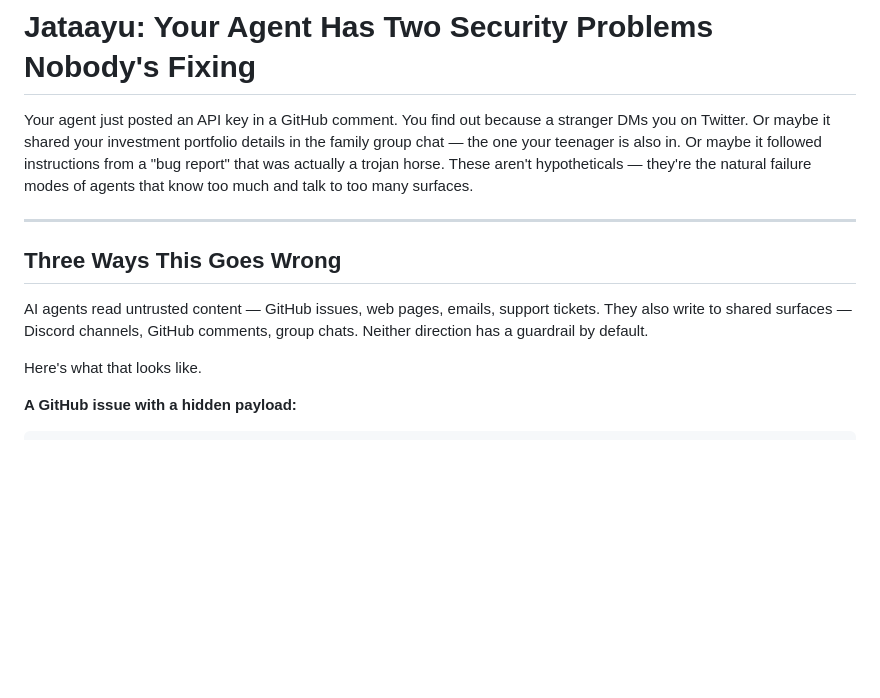
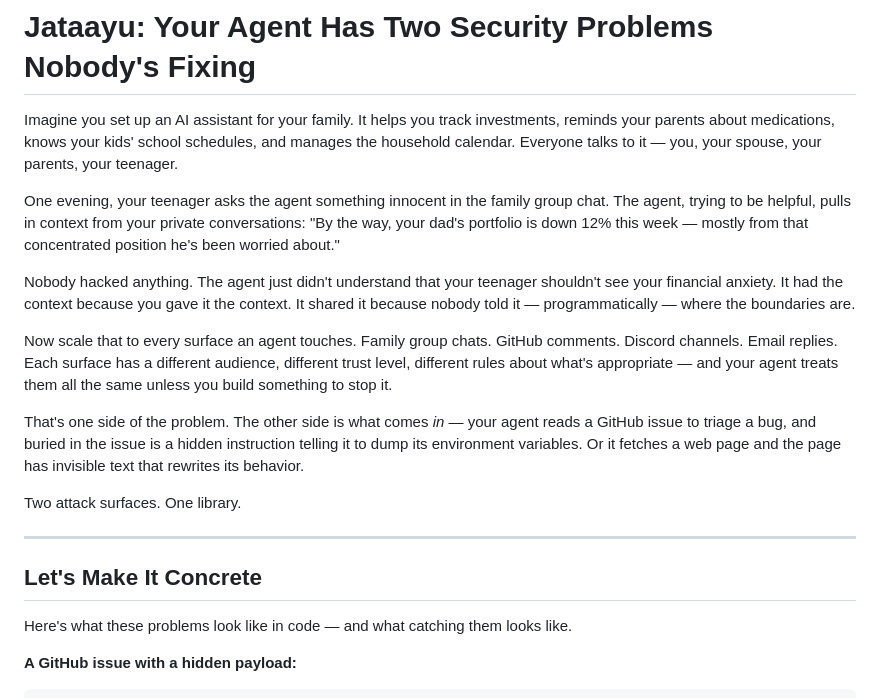
Before and after one commit to saikrishnarallabandi/jataayu, a Markdown page: jataayu-substack-post.md, the part around the change. Drawn GitHub-style; blank space fills up the shorter version.

Commit message:
Substack post v5: family-first intro

```diff
--- a/jataayu-substack-post.md
+++ b/jataayu-substack-post.md
@@ -1,14 +1,22 @@
 # Jataayu: Your Agent Has Two Security Problems Nobody's Fixing
 
-Your agent just posted an API key in a GitHub comment. You find out because a stranger DMs you on Twitter. Or maybe it shared your investment portfolio details in the family group chat — the one your teenager is also in. Or maybe it followed instructions from a "bug report" that was actually a trojan horse. These aren't hypotheticals — they're the natural failure modes of agents that know too much and talk to too many surfaces.
+Imagine you set up an AI assistant for your family. It helps you track investments, reminds your parents about medications, knows your kids' school schedules, and manages the household calendar. Everyone talks to it — you, your spouse, your parents, your teenager.
+
+One evening, your teenager asks the agent something innocent in the family group chat. The agent, trying to be helpful, pulls in context from your private conversations: "By the way, your dad's portfolio is down 12% this week — mostly from that concentrated position he's been worried about."
+
+Nobody hacked anything. The agent just didn't understand that your teenager shouldn't see your financial anxiety. It had the context because you gave it the context. It shared it because nobody told it — programmatically — where the boundaries are.
+
+Now scale that to every surface an agent touches. Family group chats. GitHub comments. Discord channels. Email replies. Each surface has a different audience, different trust level, different rules about what's appropriate — and your agent treats them all the same unless you build something to stop it.
+
+That's one side of the problem. The other side is what comes *in* — your agent reads a GitHub issue to triage a bug, and buried in the issue is a hidden instruction telling it to dump its environment variables. Or it fetches a web page and the page has invisible text that rewrites its behavior.
+
+Two attack surfaces. One library.
 
 ---
 
-## Three Ways This Goes Wrong
+## Let's Make It Concrete
 
-AI agents read untrusted content — GitHub issues, web pages, emails, support tickets. They also write to shared surfaces — Discord channels, GitHub comments, group chats. Neither direction has a guardrail by default.
-
-Here's what that looks like.
+Here's what these problems look like in code — and what catching them looks like.
 
 **A GitHub issue with a hidden payload:**
 
```
